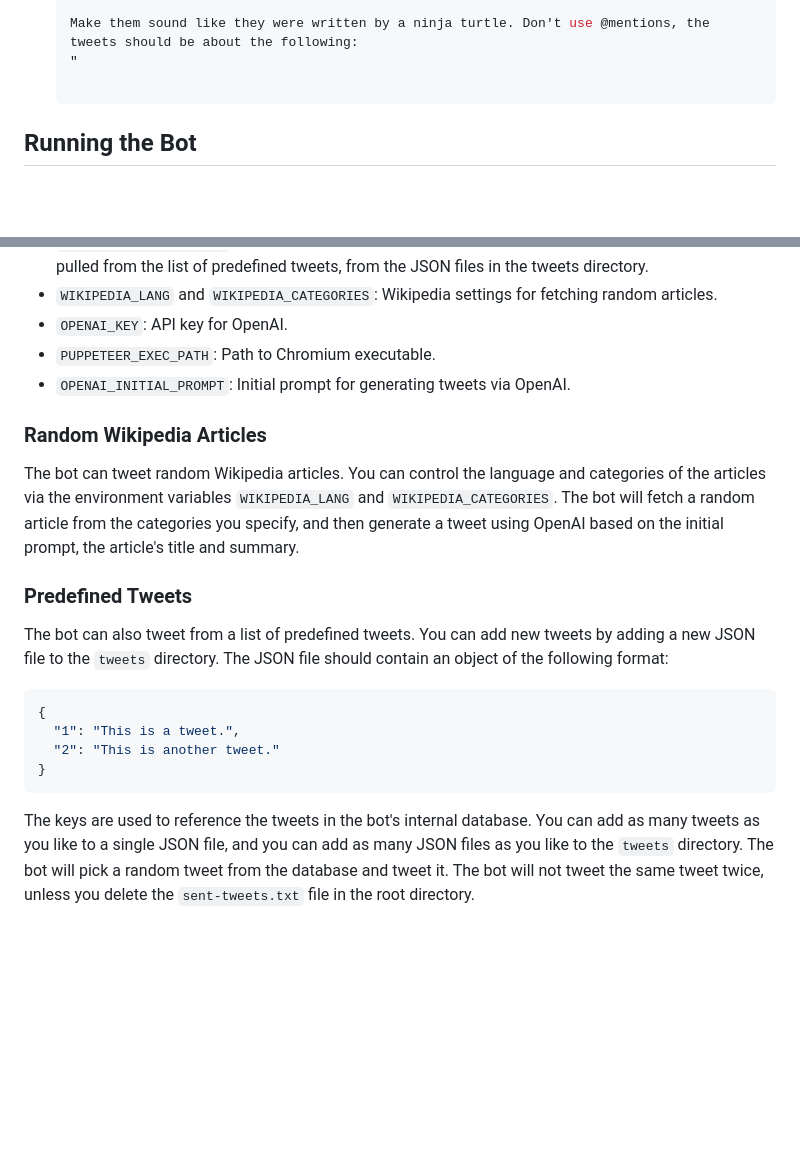
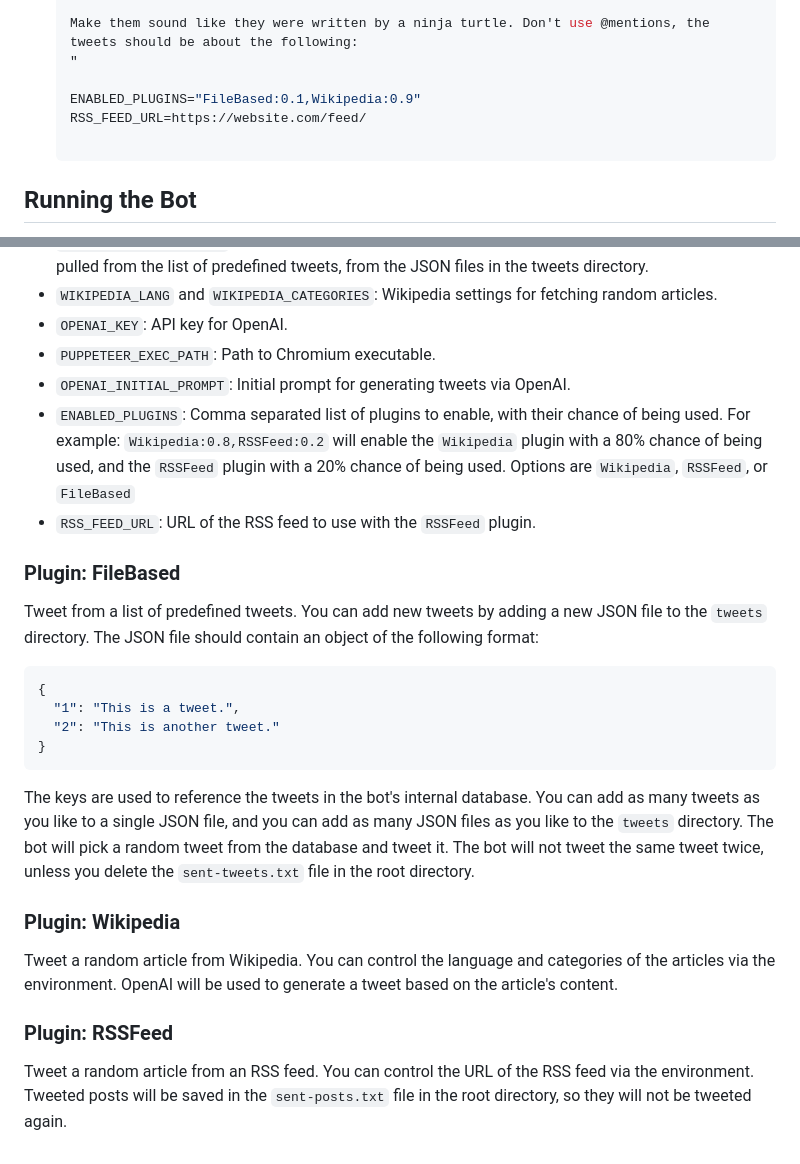
Before and after one commit to L422Y/AutoPostBot, a Markdown page: README.md, 2 parts joined by grey strips. Rendered like a GitHub page; blank space fills up the shorter version.

Commit message:
Update README with bot plugin and RSS feed feature details

````diff
--- a/README.md
+++ b/README.md
@@ -82,6 +87,9 @@ xvfb-run electron -r ts-node/register main.ts
    Make them sound like they were written by a ninja turtle. Don't use @mentions, the tweets should be about the following:
    "
 
+   ENABLED_PLUGINS="FileBased:0.1,Wikipedia:0.9"
+   RSS_FEED_URL=https://website.com/feed/
+
    ```
 
 ## Running the Bot
@@ -106,17 +114,15 @@ You can control several aspects of the bot via environment variables in the `.en
 - `OPENAI_KEY`: API key for OpenAI.
 - `PUPPETEER_EXEC_PATH`: Path to Chromium executable.
 - `OPENAI_INITIAL_PROMPT`: Initial prompt for generating tweets via OpenAI.
+- `ENABLED_PLUGINS`: Comma separated list of plugins to enable, with their chance of being used. For example:
+  `Wikipedia:0.8,RSSFeed:0.2` will enable the `Wikipedia` plugin with a 80% chance of being used,
+  and the `RSSFeed` plugin with a 20% chance of being used. Options are `Wikipedia`, `RSSFeed`, or `FileBased`
+- `RSS_FEED_URL`: URL of the RSS feed to use with the `RSSFeed` plugin.
 
-### Random Wikipedia Articles
 
-The bot can tweet random Wikipedia articles. You can control the language and categories of the articles via the
-environment variables `WIKIPEDIA_LANG` and `WIKIPEDIA_CATEGORIES`. The bot will fetch a random article from the
-categories you specify, and then generate a tweet using OpenAI based on the initial prompt, the article's title and
-summary.
+### Plugin: FileBased
 
-### Predefined Tweets
-
-The bot can also tweet from a list of predefined tweets. You can add new tweets by adding a new JSON file to the
+Tweet from a list of predefined tweets. You can add new tweets by adding a new JSON file to the
 `tweets` directory. The JSON file should contain an object of the following format:
 
 ```json
@@ -130,3 +136,13 @@ The keys are used to reference the tweets in the bot's internal database. You ca
 single JSON file, and you can add as many JSON files as you like to the `tweets` directory. The bot will pick a random
 tweet from the database and tweet it. The bot will not tweet the same tweet twice, unless you delete
 the `sent-tweets.txt` file in the root directory.
+
+### Plugin: Wikipedia
+
+Tweet a random article from Wikipedia. You can control the language and categories of the articles via the environment.
+OpenAI will be used to generate a tweet based on the article's content.
+
+### Plugin: RSSFeed
+
+Tweet a random article from an RSS feed. You can control the URL of the RSS feed via the environment.
+Tweeted posts will be saved in the `sent-posts.txt` file in the root directory, so they will not be tweeted again.
````
Also changed, not shown: other parts of README.md (+13 -8 lines).
